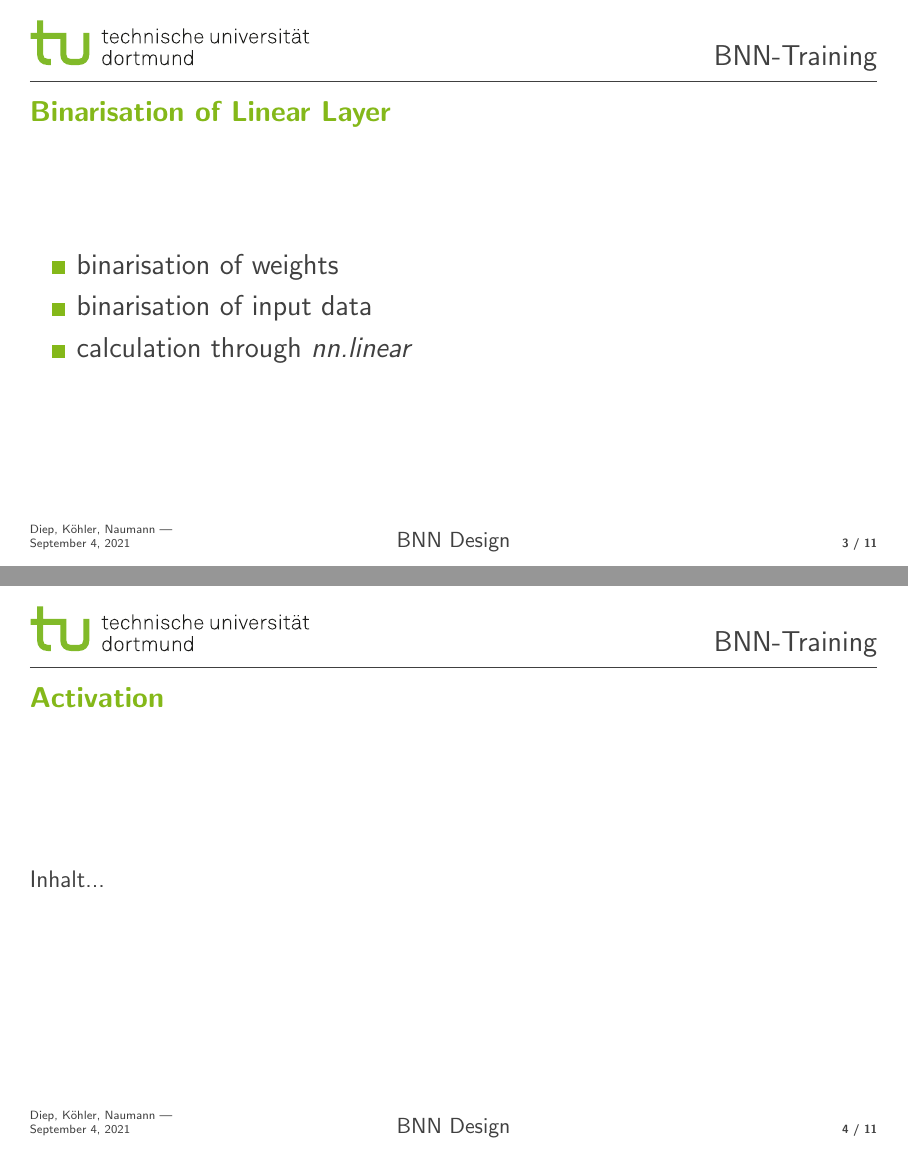
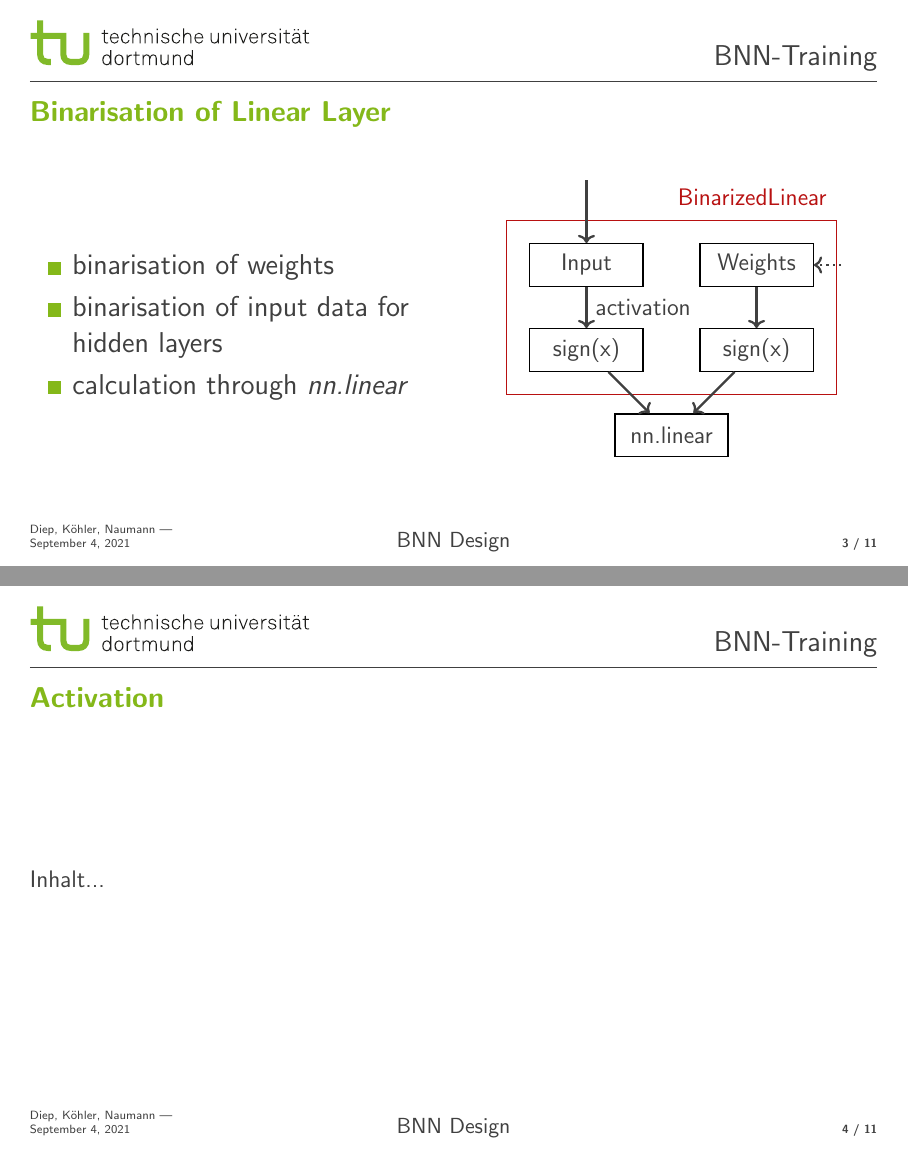
Before and after one commit to Jako9/bnn-mnist-recognition, LaTeX slides (Vortrag/bnn_training.tex): pages 3 and 4 of 11, joined at a grey line. Compiled offline with pdfLaTeX.

Commit message:
Grafik binaryLinear

```diff
--- a/Vortrag/bnn_training.tex
+++ b/Vortrag/bnn_training.tex
@@ -88,15 +88,52 @@
 
 \section{BNN Design}
 \begin{frame}{Binarisation of Linear Layer}
-\begin{itemize}
-	\item binarisation of weights
-	\item binarisation of input data
-	\item calculation through \textit{nn.linear}
-\end{itemize}
+\begin{columns}
+	\column{0.49\textwidth}
+	\begin{itemize}
+		\item binarisation of weights
+		\item binarisation of input data for hidden layers
+		\item calculation through \textit{nn.linear}
+	\end{itemize}
+	\column{0.49\textwidth}
+	\centering
+	\begin{tikzpicture}[minimum height=0.75cm,minimum width=2cm,line width = 0.25mm]
+	\node[rectangle,draw=black] (input) {Input};
+	\node[rectangle,draw=black] (weights) at(3,0) {Weights};
+	\node[rectangle,draw=black] (sign1) at(0,-1.5)  {sign(x)};
+	\node[rectangle,draw=black] (sign2) at(3,-1.5)  {sign(x)};
+	\node[rectangle,draw=black] (nnlinear) at(1.5,-3)  {nn.linear};
+
+	\node[scale=0.01] (weightsin) at(4.5,0) {};
+	\node[scale=0.01] (inputin) at(0,1.5) {};
+
+
+	\node[rectangle,draw=preload, fit= (input) (weights) (sign1) (sign2),inner sep=0.4cm] (bnn)   {};
+	\node [text=preload,yshift=0.4cm,xshift=-1.5cm] (bnnlabel) at (bnn.north east) {BinarizedLinear};
+
+
+
+	\draw [->,dotted,line width = 0.4mm] (weightsin) -- (weights) node[] at(1,-0.75) {activation};
+	\draw [->,line width = 0.4mm] (inputin) -- (input);
+
+	\draw [->,line width = 0.4mm] (input) -- (sign1) ;
+	\draw [->,line width = 0.4mm] (weights) -- (sign2);
+
+	\draw [->,line width = 0.4mm] (sign1) -- (nnlinear) ;
+	\draw [->,line width = 0.4mm] (sign2) -- (nnlinear);
+
+
+	\end{tikzpicture}
+
+\end{columns}
 \end{frame}
+
+
 \begin{frame}{Activation}
 Inhalt...
 \end{frame}
+
+
 \begin{frame}{Batch Norm (BN)}
 \begin{itemize}
 	\item In NN
```
Also changed, not shown: Vortrag/bnn_training.pdf, Vortrag/bnn_training.tex (34 more changed lines), 1 other file.
